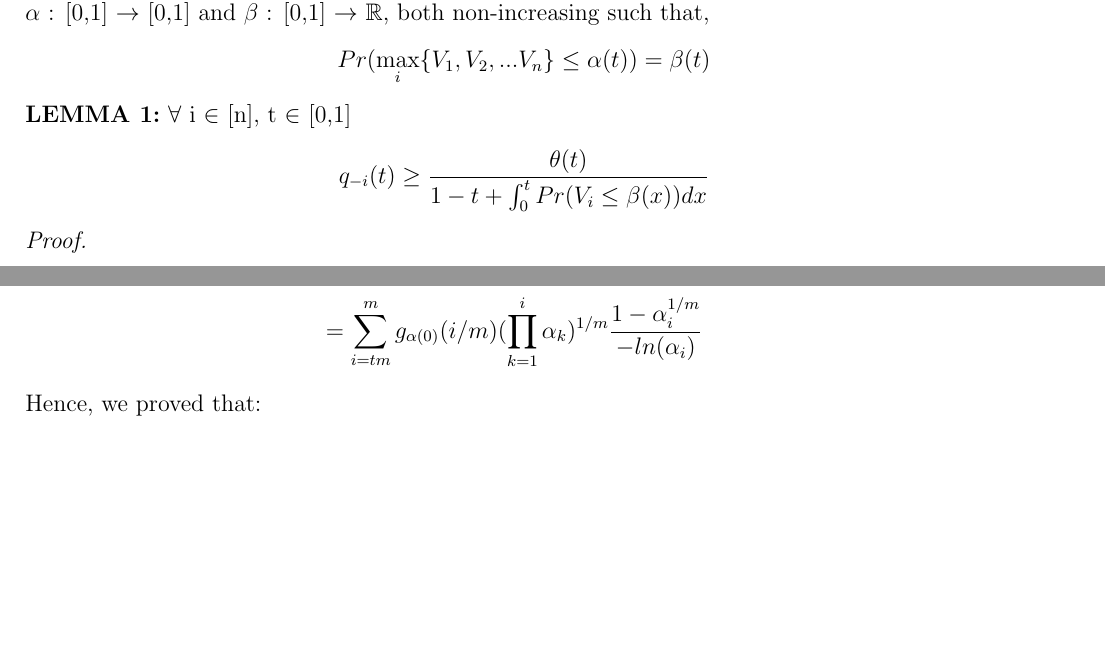
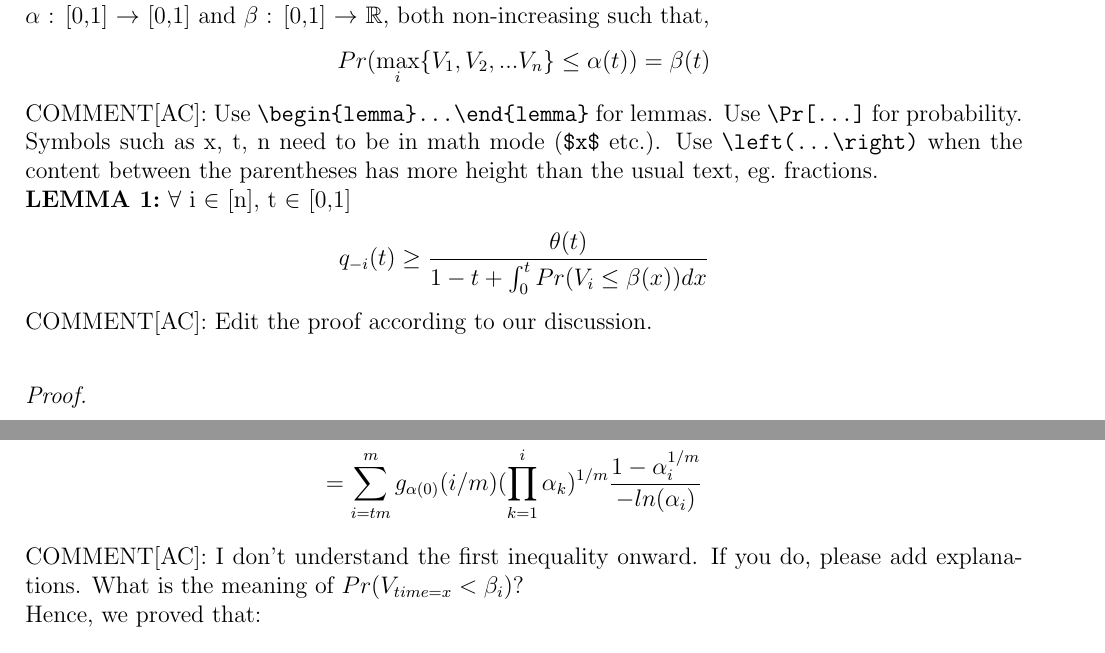
Before and after one commit to Aryan187/Prophet-Secretary, a LaTeX document (Prophet Secretary.tex): two parts of pages 1 and 3 of 3, joined at a grey line, cut so that both start at the same text, the shorter picture padded with empty space. Compiled offline with pdfLaTeX.

Commit message:
added comments / corrections

```diff
--- a/Prophet Secretary.tex
+++ b/Prophet Secretary.tex
@@ -1,6 +1,7 @@
 \documentclass[12pt, letterpaper, twoside]{article}
 \usepackage[left=2cm, right=2cm, top=1cm]{geometry}
 \usepackage{amsmath,amsthm,amssymb}
+\usepackage{xcolor}
 %opening
 \title{Prophet Secretary}
 
@@ -14,10 +15,12 @@ $\alpha$ : [0,1] $\rightarrow$ [0,1] and $\beta$ : [0,1] $\rightarrow$ $\mathbb{
 \begin{align*}
 Pr(\max_{i} \{V_{1},V_{2},...V_{n}\} \leq \alpha(t)) = \beta(t)
 \end{align*}
+COMMENT[AC]: Use \verb|\begin{lemma}...\end{lemma}| for lemmas. Use \verb|\Pr[...]| for probability. Symbols such as x, t, n need to be in math mode (\verb|$x$| etc.). Use \verb|\left(...\right)| when the content between the parentheses has more height than the usual text, eg.\ fractions.\\
 $\textbf{LEMMA 1:}$ $\forall$ i $\in$ [n], t $\in$ [0,1]
 \begin{align*}
 q_{-i}(t) \geq \frac{\theta(t)}{1-t+\int_{0}^{t} Pr(V_{i} \leq \beta(x))  dx}
 \end{align*}
+COMMENT[AC]: Edit the proof according to our discussion.\\
 \begin{proof}
 \begin{align*}
 \theta(t) &= \int_{0}^{1} Pr(T > t \mid t_{i} = x) dx\\
@@ -95,6 +98,7 @@ Finally, we divide x according to the m thresholds, and use the bound for $\thet
 &= \sum_{i = tm}^{m} g_{\alpha(0)}(i/m) (\prod_{k=1}^{i} \alpha_{k})^{1/m} \int_{i/m}^{(i+1)/m} \alpha_{i}^{x - i/m}  dx\\
 &= \sum_{i = tm}^{m} g_{\alpha(0)}(i/m) (\prod_{k=1}^{i} \alpha_{k})^{1/m} \frac{1 - \alpha_{i} ^ {1/m}}{-ln(\alpha_{i})}
 \end{align*}
+COMMENT[AC]: I don't understand the first inequality onward. If you do, please add explanations. What is the meaning of $Pr(V_{time=x} < \beta_{i})$?\\
 Hence, we proved that:
 \begin{align*}
 Pr(z > \beta(t)) \geq (\frac{\int_{0}^{t} 1 - \alpha(x) dx}{1-\alpha(t)} + \sum_{i = tm}^{m} g_{\alpha(0)}(i/m) (\prod_{k=1}^{i} \alpha_{k})^{1/m} \frac{1 - \alpha_{i} ^ {1/m}}{-ln(\alpha_{i})}) Pr(\max_{i} \{V_{i}\} > \beta_{t})
```
